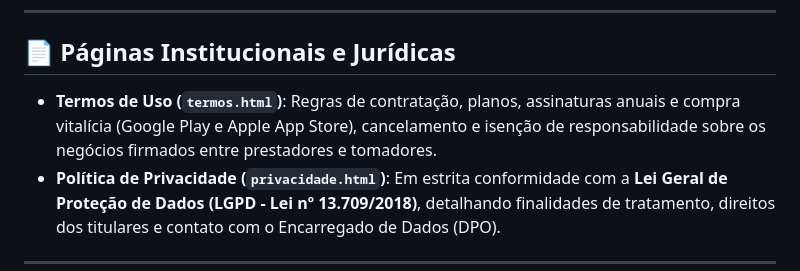
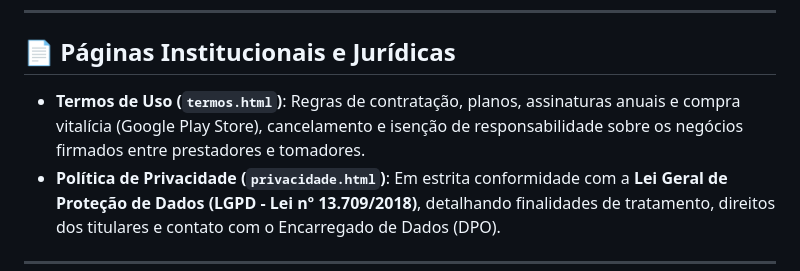
Before and after one commit to artcod3r/pronto_orcei_lp, a Markdown page: README.md, the part around the change. Drawn GitHub-style.

Commit message:
docs: atualizar readme com remocao da referencia a apple app store

```diff
--- a/README.md
+++ b/README.md
@@ -58,7 +58,7 @@ Clique com o botão direito no `index.html` e selecione *"Open with Live Server"
 
 ## 📄 Páginas Institucionais e Jurídicas
 
-- **Termos de Uso (`termos.html`)**: Regras de contratação, planos, assinaturas anuais e compra vitalícia (Google Play e Apple App Store), cancelamento e isenção de responsabilidade sobre os negócios firmados entre prestadores e tomadores.
+- **Termos de Uso (`termos.html`)**: Regras de contratação, planos, assinaturas anuais e compra vitalícia (Google Play Store), cancelamento e isenção de responsabilidade sobre os negócios firmados entre prestadores e tomadores.
 - **Política de Privacidade (`privacidade.html`)**: Em estrita conformidade com a **Lei Geral de Proteção de Dados (LGPD - Lei nº 13.709/2018)**, detalhando finalidades de tratamento, direitos dos titulares e contato com o Encarregado de Dados (DPO).
 
 ---
```
